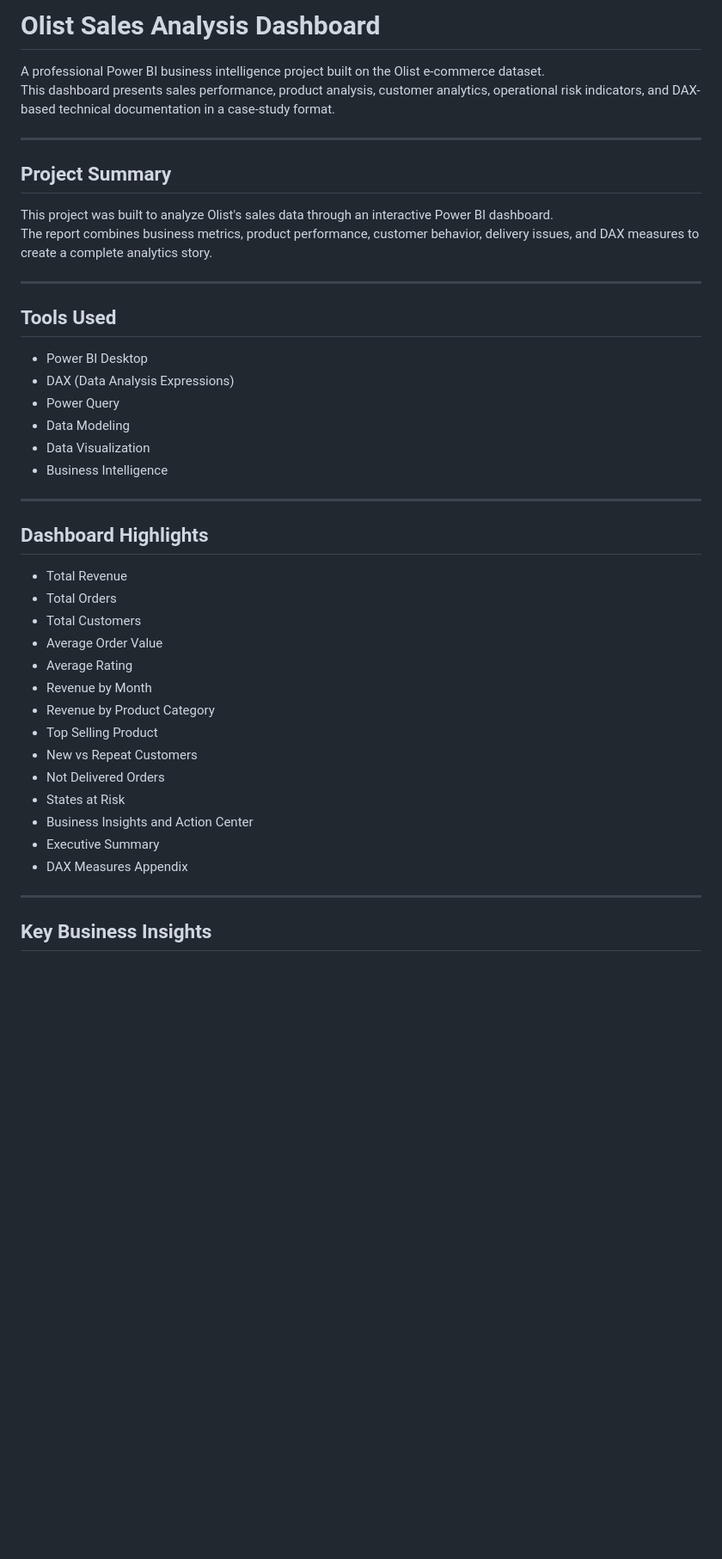
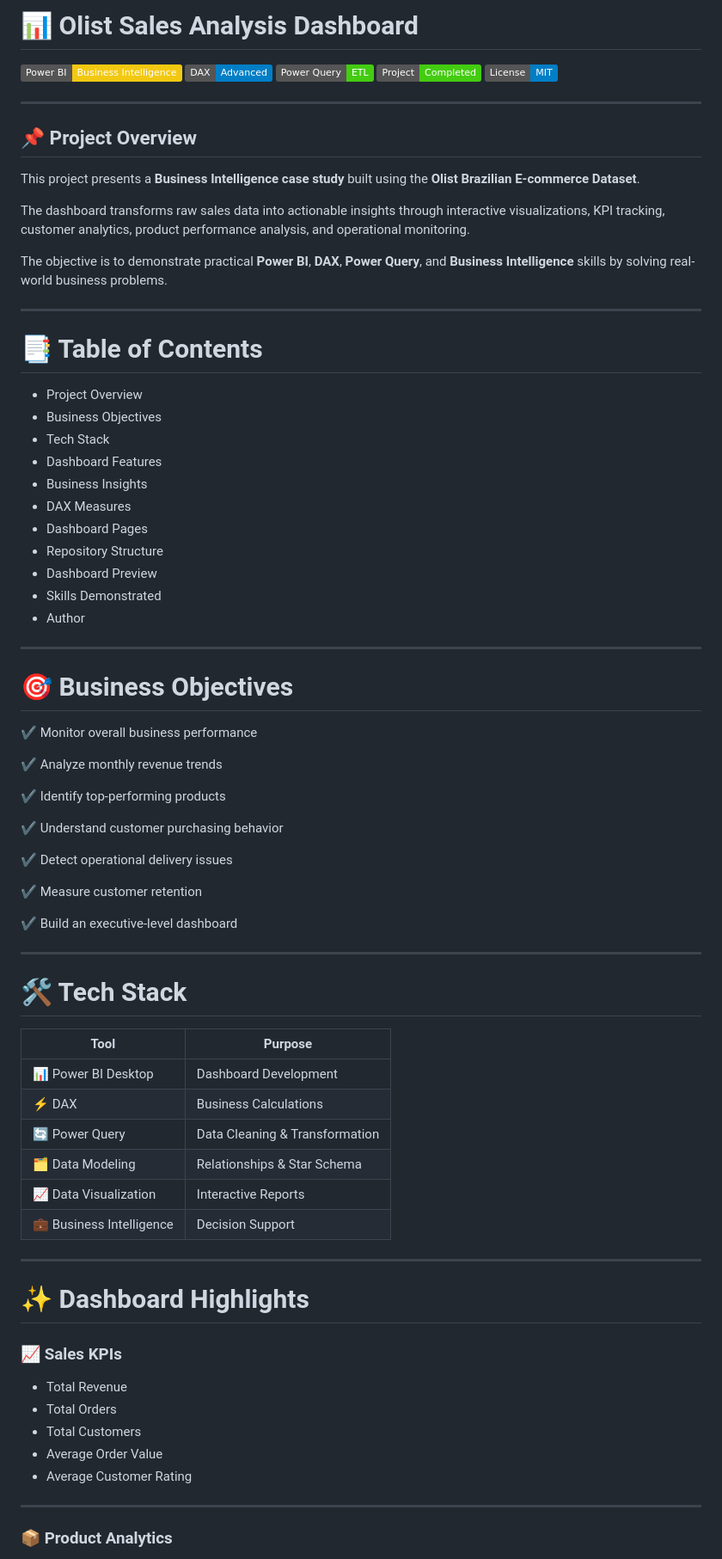
Before and after one commit to Shubh-893/Olist-Sales-Analysis-PowerBI, a Markdown page: README.md, the part around one of its changes. Shown at 86% size. GitHub-like rendering; badges without logos; blank space fills up the shorter version.

Commit message:
Revise README for clarity and structure
Updated README to enhance project overview, added badges, and improved structure.

```diff
--- a/README.md
+++ b/README.md
@@ -1,46 +1,85 @@
-# Olist Sales Analysis Dashboard
+# 📊 Olist Sales Analysis Dashboard
 
-A professional Power BI business intelligence project built on the Olist e-commerce dataset.
-This dashboard presents sales performance, product analysis, customer analytics, operational risk indicators, and DAX-based technical documentation in a case-study format.
+<p align="center">
+
+![Power BI](https://img.shields.io/badge/Power%20BI-Business%20Intelligence-F2C811?logo=powerbi&logoColor=black)
+![DAX](https://img.shields.io/badge/DAX-Advanced-blue)
+![Power Query](https://img.shields.io/badge/Power%20Query-ETL-success)
+![Status](https://img.shields.io/badge/Project-Completed-brightgreen)
+![License](https://img.shields.io/badge/License-MIT-blue)
+
+</p>
 
 ---
 
-## Project Summary
+## 📌 Project Overview
 
-This project was built to analyze Olist's sales data through an interactive Power BI dashboard.
-The report combines business metrics, product performance, customer behavior, delivery issues, and DAX measures to create a complete analytics story.
+This project presents a **Business Intelligence case study** built using the **Olist Brazilian E-commerce Dataset**.
+
+The dashboard transforms raw sales data into actionable insights through interactive visualizations, KPI tracking, customer analytics, product performance analysis, and operational monitoring.
+
+The objective is to demonstrate practical **Power BI**, **DAX**, **Power Query**, and **Business Intelligence** skills by solving real-world business problems.
 
 ---
 
-## Tools Used
+# 📑 Table of Contents
 
-- Power BI Desktop
-- DAX (Data Analysis Expressions)
-- Power Query
-- Data Modeling
-- Data Visualization
-- Business Intelligence
+- Project Overview
+- Business Objectives
+- Tech Stack
+- Dashboard Features
+- Business Insights
+- DAX Measures
+- Dashboard Pages
+- Repository Structure
+- Dashboard Preview
+- Skills Demonstrated
+- Author
 
 ---
 
-## Dashboard Highlights
+# 🎯 Business Objectives
+
+✔ Monitor overall business performance
+
+✔ Analyze monthly revenue trends
+
+✔ Identify top-performing products
+
+✔ Understand customer purchasing behavior
+
+✔ Detect operational delivery issues
+
+✔ Measure customer retention
+
+✔ Build an executive-level dashboard
+
+---
+
+# 🛠 Tech Stack
+
+| Tool | Purpose |
+|-------|----------|
+| 📊 Power BI Desktop | Dashboard Development |
+| ⚡ DAX | Business Calculations |
+| 🔄 Power Query | Data Cleaning & Transformation |
+| 🗂 Data Modeling | Relationships & Star Schema |
+| 📈 Data Visualization | Interactive Reports |
+| 💼 Business Intelligence | Decision Support |
+
+---
+
+# ✨ Dashboard Highlights
+
+### 📈 Sales KPIs
 
 - Total Revenue
 - Total Orders
 - Total Customers
 - Average Order Value
-- Average Rating
-- Revenue by Month
-- Revenue by Product Category
-- Top Selling Product
-- New vs Repeat Customers
-- Not Delivered Orders
-- States at Risk
-- Business Insights and Action Center
-- Executive Summary
-- DAX Measures Appendix
+- Average Customer Rating
 
 ---
 
-## Key Business Insights
+### 📦 Product Analytics
 
```
Also changed, not shown: other parts of README.md (+189 -80 lines).
